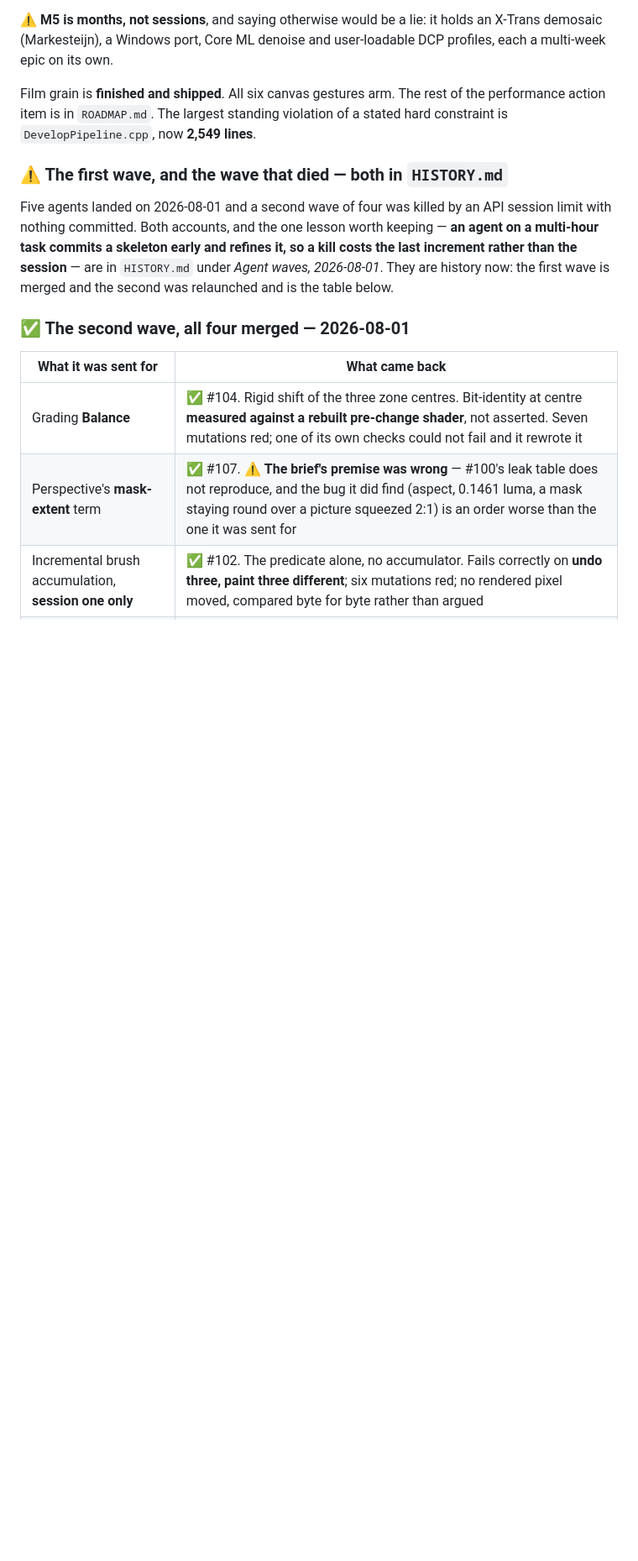
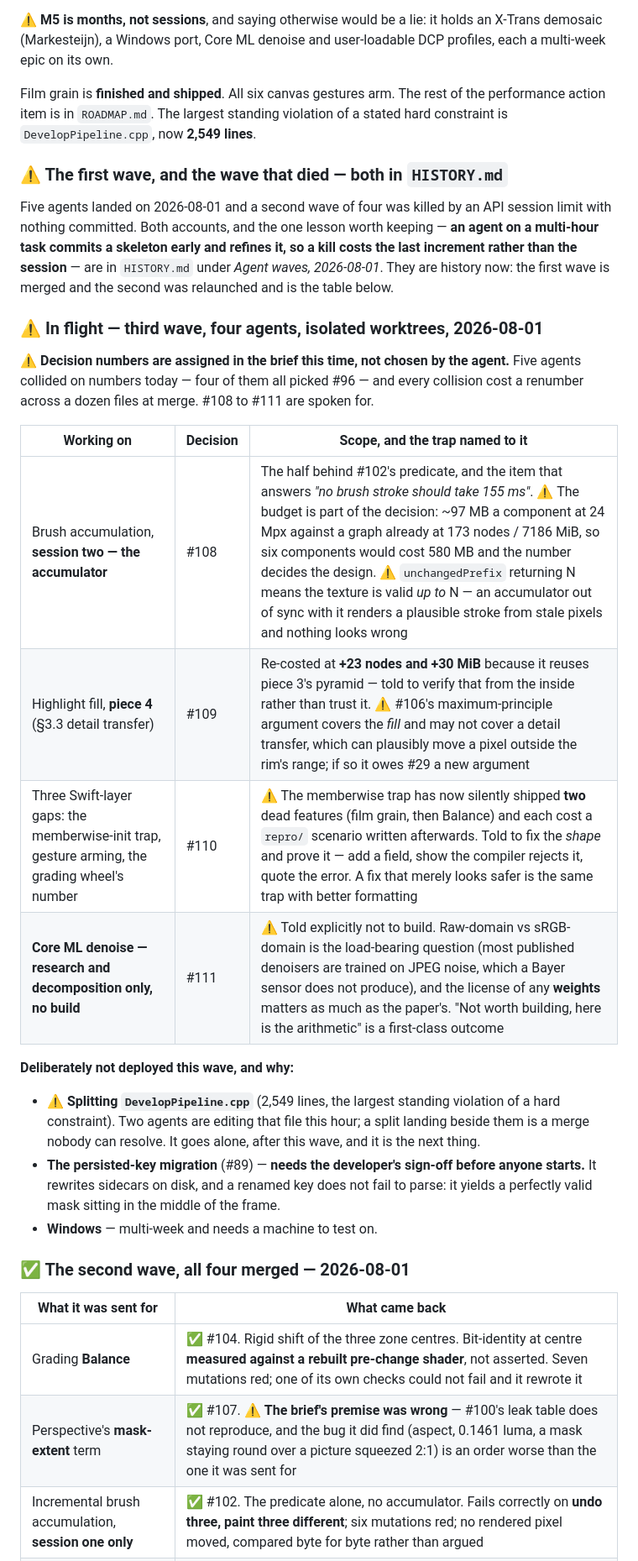
Before and after one commit to Nano-AI/Orion, a Markdown page: planning/STATUS.md, the part around the change. Shown at 84% size. Rendered like a GitHub page; blank space fills up the shorter version.

Commit message:
docs: third wave out, with the decision numbers assigned in the brief
Five agents collided on decision numbers today and four of them all picked
#96. Numbers are now handed out in the brief: #108 accumulator, #109 highlight
piece 4, #110 the Swift gaps, #111 the denoise write-up.

Also records the three things deliberately not deployed. Splitting
DevelopPipeline.cpp is the next story and has to go alone -- two agents are in
that file this hour and a split landing beside them is unresolvable.

Co-Authored-By: Claude Opus 5 <noreply@anthropic.com>
Claude-Session: https://claude.ai/code/session_01M49hbubAVmGgftb1Hdn8gw

```diff
--- a/planning/STATUS.md
+++ b/planning/STATUS.md
@@ -125,6 +125,31 @@ worth keeping — **an agent on a multi-hour task commits a skeleton early and
 refines it, so a kill costs the last increment rather than the session** — are
 in `HISTORY.md` under *Agent waves, 2026-08-01*. They are history now: the
 first wave is merged and the second was relaunched and is the table below.
+
+### ⚠ In flight — third wave, four agents, isolated worktrees, 2026-08-01
+
+⚠ **Decision numbers are assigned in the brief this time, not chosen by the
+agent.** Five agents collided on numbers today — four of them all picked #96 —
+and every collision cost a renumber across a dozen files at merge. #108 to #111
+are spoken for.
+
+| Working on | Decision | Scope, and the trap named to it |
+|---|---|---|
+| Brush accumulation, **session two — the accumulator** | #108 | The half behind #102's predicate, and the item that answers *"no brush stroke should take 155 ms"*. ⚠ The budget is part of the decision: ~97 MB a component at 24 Mpx against a graph already at 173 nodes / 7186 MiB, so six components would cost 580 MB and the number decides the design. ⚠ `unchangedPrefix` returning N means the texture is valid *up to* N — an accumulator out of sync with it renders a plausible stroke from stale pixels and nothing looks wrong |
+| Highlight fill, **piece 4** (§3.3 detail transfer) | #109 | Re-costed at **+23 nodes and +30 MiB** because it reuses piece 3's pyramid — told to verify that from the inside rather than trust it. ⚠ #106's maximum-principle argument covers the *fill* and may not cover a detail transfer, which can plausibly move a pixel outside the rim's range; if so it owes #29 a new argument |
+| Three Swift-layer gaps: the memberwise-init trap, gesture arming, the grading wheel's number | #110 | ⚠ The memberwise trap has now silently shipped **two** dead features (film grain, then Balance) and each cost a `repro/` scenario written afterwards. Told to fix the *shape* and prove it — add a field, show the compiler rejects it, quote the error. A fix that merely looks safer is the same trap with better formatting |
+| **Core ML denoise — research and decomposition only, no build** | #111 | ⚠ Told explicitly not to build. Raw-domain vs sRGB-domain is the load-bearing question (most published denoisers are trained on JPEG noise, which a Bayer sensor does not produce), and the license of any **weights** matters as much as the paper's. "Not worth building, here is the arithmetic" is a first-class outcome |
+
+**Deliberately not deployed this wave, and why:**
+
+- ⚠ **Splitting `DevelopPipeline.cpp`** (2,549 lines, the largest standing violation
+  of a hard constraint). Two agents are editing that file this hour; a split
+  landing beside them is a merge nobody can resolve. It goes alone, after this
+  wave, and it is the next thing.
+- **The persisted-key migration** (#89) — **needs the developer's sign-off before
+  anyone starts.** It rewrites sidecars on disk, and a renamed key does not fail
+  to parse: it yields a perfectly valid mask sitting in the middle of the frame.
+- **Windows** — multi-week and needs a machine to test on.
 
 ### ✅ The second wave, all four merged — 2026-08-01
 
```
